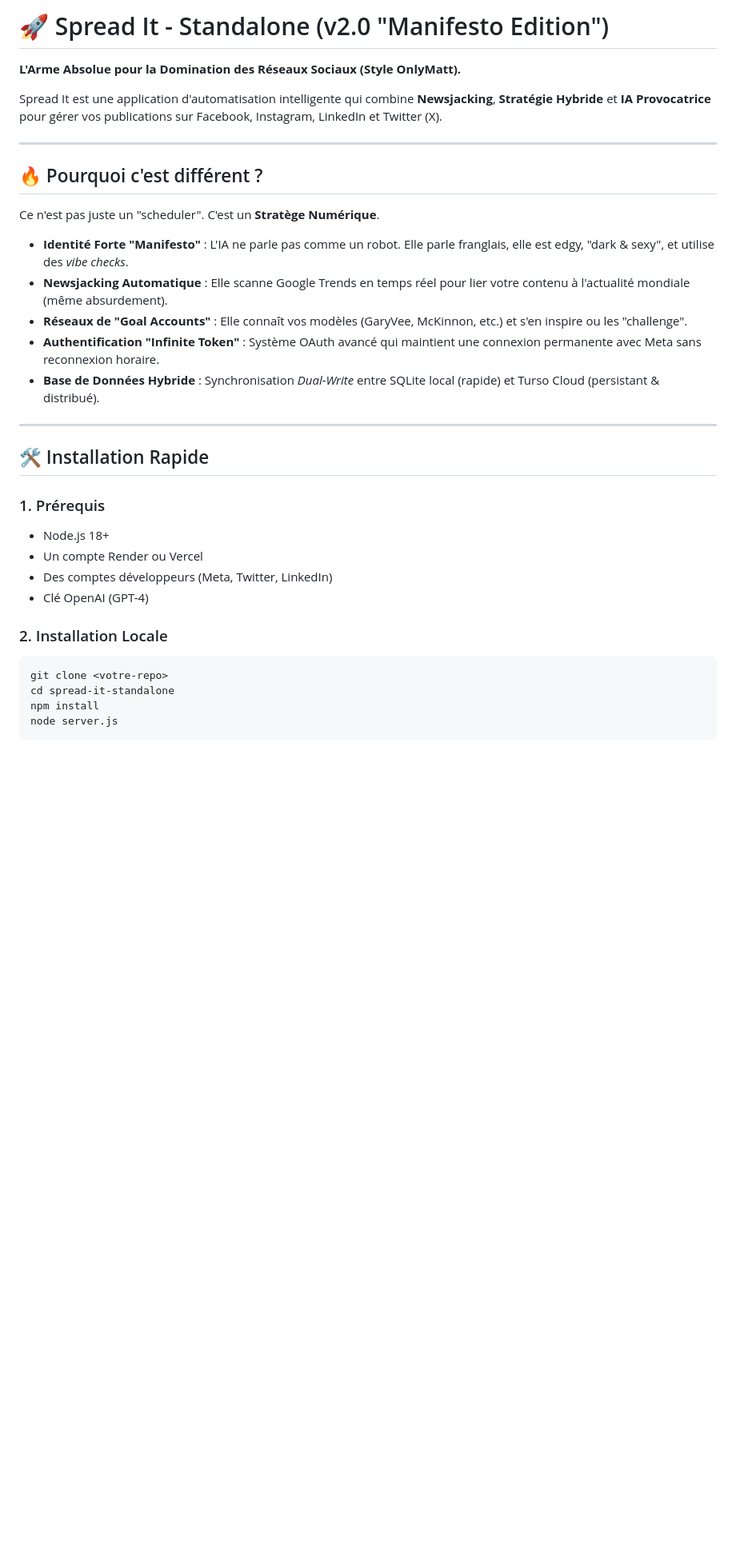
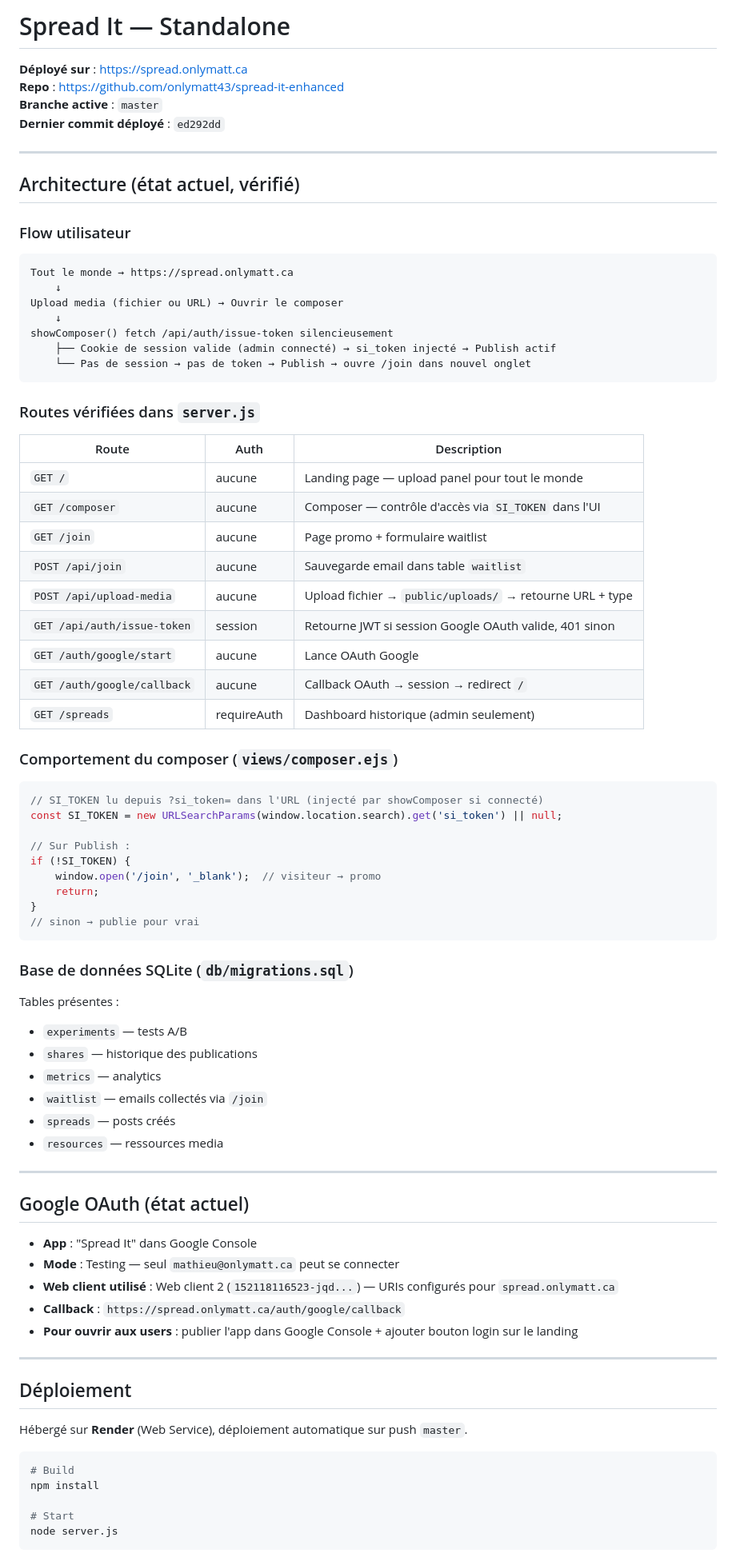
Before and after one commit to onlymatt43/spread-it-enhanced, a Markdown page: spread-it-standalone/README.md, the part around one of its changes. Shown at 80% size. Drawn GitHub-style; blank space fills up the shorter version.

Commit message:
Docs: rebuild README with verified current architecture

````diff
--- a/spread-it-standalone/README.md
+++ b/spread-it-standalone/README.md
@@ -1,35 +1,85 @@
-# 🚀 Spread It - Standalone (v2.0 "Manifesto Edition")
+# Spread It — Standalone
 
-**L'Arme Absolue pour la Domination des Réseaux Sociaux (Style OnlyMatt).**
-
-Spread It est une application d'automatisation intelligente qui combine **Newsjacking**, **Stratégie Hybride** et **IA Provocatrice** pour gérer vos publications sur Facebook, Instagram, LinkedIn et Twitter (X).
+**Déployé sur** : https://spread.onlymatt.ca
+**Repo** : https://github.com/onlymatt43/spread-it-enhanced
+**Branche active** : `master`
+**Dernier commit déployé** : `ed292dd`
 
 ---
 
-## 🔥 Pourquoi c'est différent ?
+## Architecture (état actuel, vérifié)
 
-Ce n'est pas juste un "scheduler". C'est un **Stratège Numérique**.
-*   **Identité Forte "Manifesto"** : L'IA ne parle pas comme un robot. Elle parle franglais, elle est edgy, "dark & sexy", et utilise des *vibe checks*.
-*   **Newsjacking Automatique** : Elle scanne Google Trends en temps réel pour lier votre contenu à l'actualité mondiale (même absurdement).
-*   **Réseaux de "Goal Accounts"** : Elle connaît vos modèles (GaryVee, McKinnon, etc.) et s'en inspire ou les "challenge".
-*   **Authentification "Infinite Token"** : Système OAuth avancé qui maintient une connexion permanente avec Meta sans reconnexion horaire.
-*   **Base de Données Hybride** : Synchronisation *Dual-Write* entre SQLite local (rapide) et Turso Cloud (persistant & distribué).
+### Flow utilisateur
+
+```
+Tout le monde → https://spread.onlymatt.ca
+    ↓
+Upload media (fichier ou URL) → Ouvrir le composer
+    ↓
+showComposer() fetch /api/auth/issue-token silencieusement
+    ├── Cookie de session valide (admin connecté) → si_token injecté → Publish actif
+    └── Pas de session → pas de token → Publish → ouvre /join dans nouvel onglet
+```
+
+### Routes vérifiées dans `server.js`
+
+| Route | Auth | Description |
+|---|---|---|
+| `GET /` | aucune | Landing page — upload panel pour tout le monde |
+| `GET /composer` | aucune | Composer — contrôle d'accès via `SI_TOKEN` dans l'UI |
+| `GET /join` | aucune | Page promo + formulaire waitlist |
+| `POST /api/join` | aucune | Sauvegarde email dans table `waitlist` |
+| `POST /api/upload-media` | aucune | Upload fichier → `public/uploads/` → retourne URL + type |
+| `GET /api/auth/issue-token` | session | Retourne JWT si session Google OAuth valide, 401 sinon |
+| `GET /auth/google/start` | aucune | Lance OAuth Google |
+| `GET /auth/google/callback` | aucune | Callback OAuth → session → redirect `/` |
+| `GET /spreads` | requireAuth | Dashboard historique (admin seulement) |
+
+### Comportement du composer (`views/composer.ejs`)
+
+```javascript
+// SI_TOKEN lu depuis ?si_token= dans l'URL (injecté par showComposer si connecté)
+const SI_TOKEN = new URLSearchParams(window.location.search).get('si_token') || null;
+
+// Sur Publish :
+if (!SI_TOKEN) {
+    window.open('/join', '_blank');  // visiteur → promo
+    return;
+}
+// sinon → publie pour vrai
+```
+
+### Base de données SQLite (`db/migrations.sql`)
+
+Tables présentes :
+- `experiments` — tests A/B
+- `shares` — historique des publications
+- `metrics` — analytics
+- `waitlist` — emails collectés via `/join`
+- `spreads` — posts créés
+- `resources` — ressources media
 
 ---
 
-## 🛠 Installation Rapide
+## Google OAuth (état actuel)
 
-### 1. Prérequis
-*   Node.js 18+
-*   Un compte Render ou Vercel
-*   Des comptes développeurs (Meta, Twitter, LinkedIn)
-*   Clé OpenAI (GPT-4)
+- **App** : "Spread It" dans Google Console
+- **Mode** : Testing — seul `mathieu@onlymatt.ca` peut se connecter
+- **Web client utilisé** : Web client 2 (`152118116523-jqd...`) — URIs configurés pour `spread.onlymatt.ca`
+- **Callback** : `https://spread.onlymatt.ca/auth/google/callback`
+- **Pour ouvrir aux users** : publier l'app dans Google Console + ajouter bouton login sur le landing
 
-### 2. Installation Locale
+---
+
+## Déploiement
+
+Hébergé sur **Render** (Web Service), déploiement automatique sur push `master`.
+
 ```bash
-git clone <votre-repo>
-cd spread-it-standalone
+# Build
 npm install
+
+# Start
 node server.js
 ```
 
````
Also changed, not shown: other parts of spread-it-standalone/README.md (+31 -41 lines).
